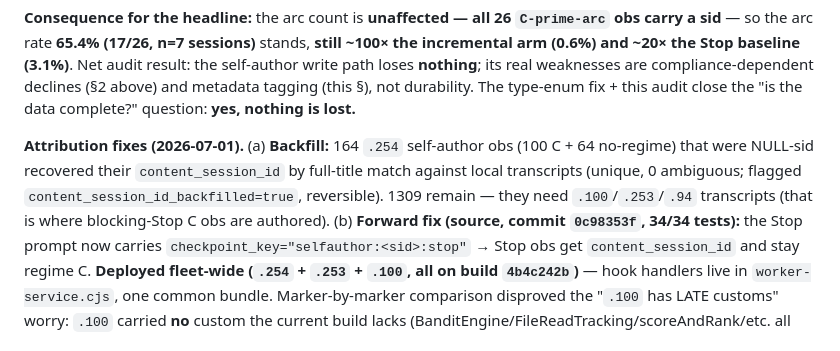
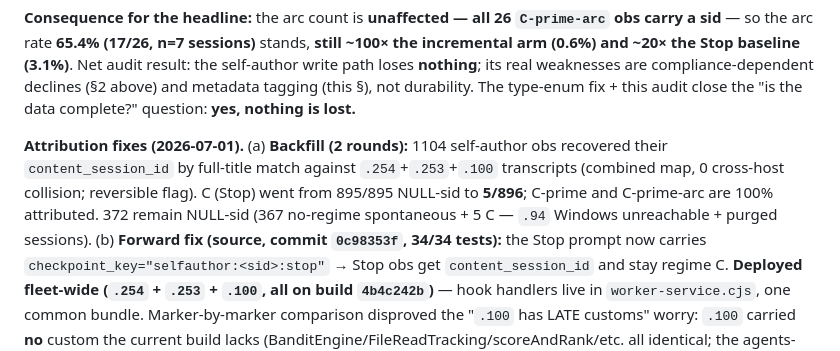
Before and after one commit to alessandropcostabr/claude-mem-case-study, a Markdown page: data/v2/THREE-WAY-REGIMES.md, the part around the change. GitHub-like rendering.

Commit message:
docs(v2): backfill round 2 (1104 total, C-Stop 5/896 NULL) + Stop-fix E2E proven
Co-Authored-By: Claude Opus 4.8 (1M context) <noreply@anthropic.com>

```diff
--- a/data/v2/THREE-WAY-REGIMES.md
+++ b/data/v2/THREE-WAY-REGIMES.md
@@ -530,10 +530,10 @@ baseline (3.1%)**. Net audit result: the self-author write path loses **nothing*
 compliance-dependent declines (§2 above) and metadata tagging (this §), not durability. The type-enum fix +
 this audit close the "is the data complete?" question: **yes, nothing is lost.**
 
-**Attribution fixes (2026-07-01).** (a) **Backfill:** 164 `.254` self-author obs (100 C + 64 no-regime) that
-were NULL-sid recovered their `content_session_id` by full-title match against local transcripts (unique, 0
-ambiguous; flagged `content_session_id_backfilled=true`, reversible). 1309 remain — they need `.100`/`.253`/`.94`
-transcripts (that is where blocking-Stop C obs are authored). (b) **Forward fix (source, commit `0c98353f`,
+**Attribution fixes (2026-07-01).** (a) **Backfill (2 rounds):** 1104 self-author obs recovered their `content_session_id` by full-title match
+against `.254`+`.253`+`.100` transcripts (combined map, 0 cross-host collision; reversible flag). C (Stop) went
+from 895/895 NULL-sid to **5/896**; C-prime and C-prime-arc are 100% attributed. 372 remain NULL-sid (367
+no-regime spontaneous + 5 C — `.94` Windows unreachable + purged sessions). (b) **Forward fix (source, commit `0c98353f`,
 34/34 tests):** the Stop prompt now carries `checkpoint_key="selfauthor:<sid>:stop"` → Stop obs get
 `content_session_id` and stay regime C. **Deployed fleet-wide (`.254` + `.253` + `.100`, all on build `4b4c242b`)** — hook handlers live in
 `worker-service.cjs`, one common bundle. Marker-by-marker comparison disproved the "`.100` has LATE customs"
```
